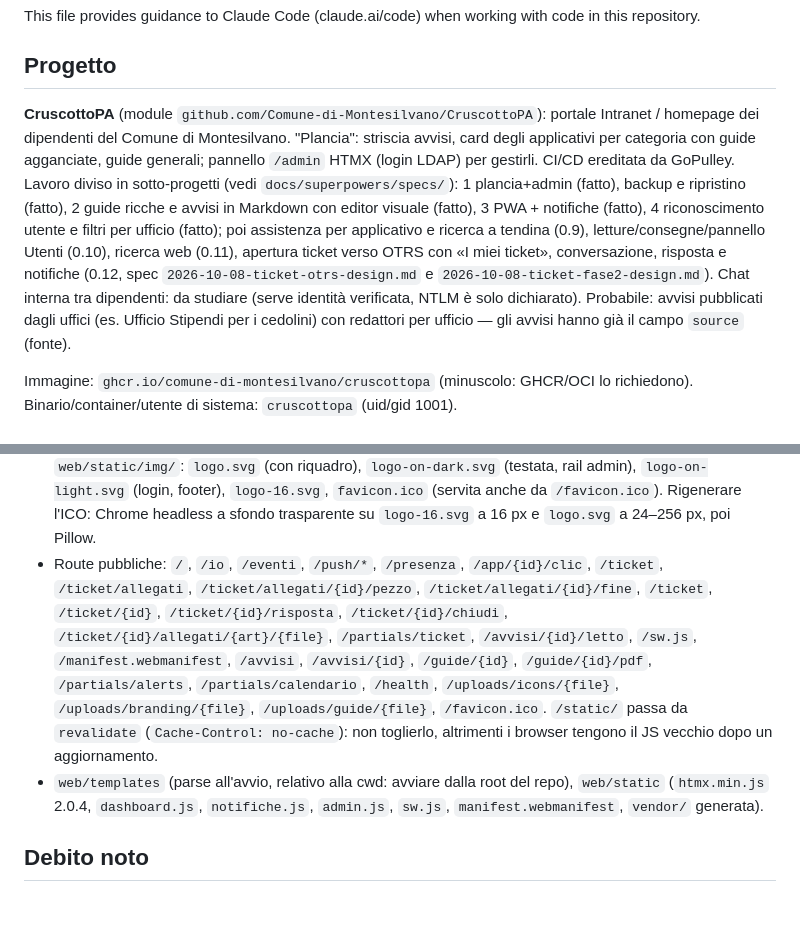
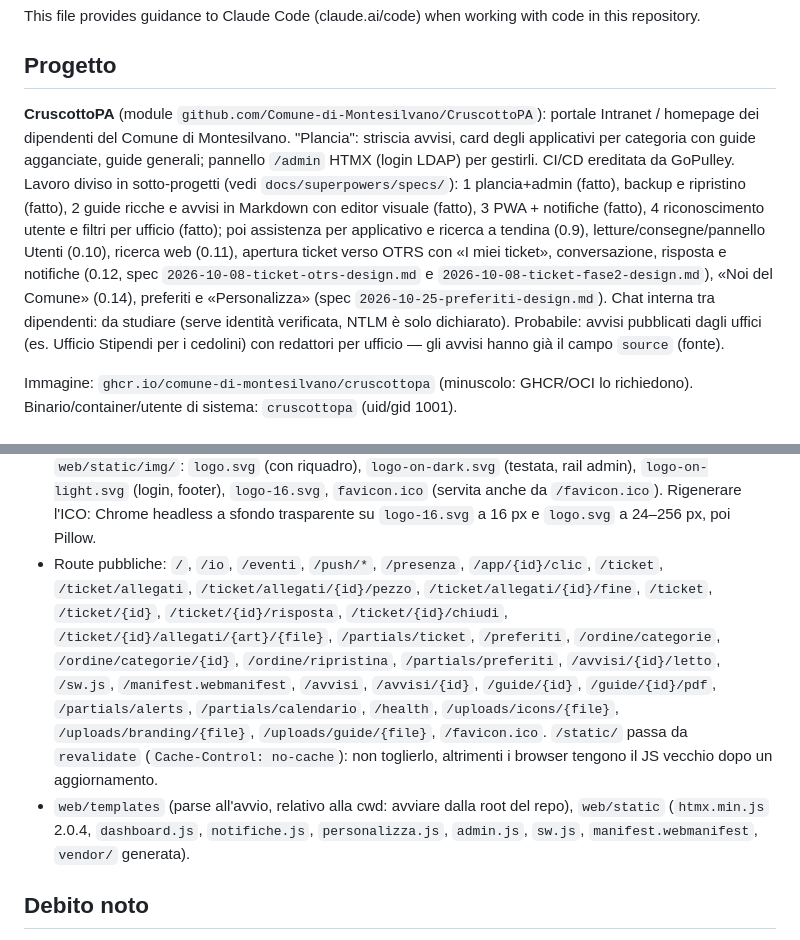
Before and after one commit to Comune-di-Montesilvano/CruscottoPA, a Markdown page: CLAUDE.md, 2 parts joined by grey strips. GitHub-like rendering; blank space fills up the shorter version.

```diff
--- a/CLAUDE.md
+++ b/CLAUDE.md
@@ -4,7 +4,7 @@ This file provides guidance to Claude Code (claude.ai/code) when working with co
 
 ## Progetto
 
-**CruscottoPA** (module `github.com/Comune-di-Montesilvano/CruscottoPA`): portale Intranet / homepage dei dipendenti del Comune di Montesilvano. "Plancia": striscia avvisi, card degli applicativi per categoria con guide agganciate, guide generali; pannello `/admin` HTMX (login LDAP) per gestirli. CI/CD ereditata da GoPulley. Lavoro diviso in sotto-progetti (vedi `docs/superpowers/specs/`): 1 plancia+admin (fatto), backup e ripristino (fatto), 2 guide ricche e avvisi in Markdown con editor visuale (fatto), 3 PWA + notifiche (fatto), 4 riconoscimento utente e filtri per ufficio (fatto); poi assistenza per applicativo e ricerca a tendina (0.9), letture/consegne/pannello Utenti (0.10), ricerca web (0.11), apertura ticket verso OTRS con «I miei ticket», conversazione, risposta e notifiche (0.12, spec `2026-10-08-ticket-otrs-design.md` e `2026-10-08-ticket-fase2-design.md`). Chat interna tra dipendenti: da studiare (serve identità verificata, NTLM è solo dichiarato). Probabile: avvisi pubblicati dagli uffici (es. Ufficio Stipendi per i cedolini) con redattori per ufficio — gli avvisi hanno già il campo `source` (fonte).
+**CruscottoPA** (module `github.com/Comune-di-Montesilvano/CruscottoPA`): portale Intranet / homepage dei dipendenti del Comune di Montesilvano. "Plancia": striscia avvisi, card degli applicativi per categoria con guide agganciate, guide generali; pannello `/admin` HTMX (login LDAP) per gestirli. CI/CD ereditata da GoPulley. Lavoro diviso in sotto-progetti (vedi `docs/superpowers/specs/`): 1 plancia+admin (fatto), backup e ripristino (fatto), 2 guide ricche e avvisi in Markdown con editor visuale (fatto), 3 PWA + notifiche (fatto), 4 riconoscimento utente e filtri per ufficio (fatto); poi assistenza per applicativo e ricerca a tendina (0.9), letture/consegne/pannello Utenti (0.10), ricerca web (0.11), apertura ticket verso OTRS con «I miei ticket», conversazione, risposta e notifiche (0.12, spec `2026-10-08-ticket-otrs-design.md` e `2026-10-08-ticket-fase2-design.md`), «Noi del Comune» (0.14), preferiti e «Personalizza» (spec `2026-10-25-preferiti-design.md`). Chat interna tra dipendenti: da studiare (serve identità verificata, NTLM è solo dichiarato). Probabile: avvisi pubblicati dagli uffici (es. Ufficio Stipendi per i cedolini) con redattori per ufficio — gli avvisi hanno già il campo `source` (fonte).
 
 Immagine: `ghcr.io/comune-di-montesilvano/cruscottopa` (minuscolo: GHCR/OCI lo richiedono). Binario/container/utente di sistema: `cruscottopa` (uid/gid 1001).
 
@@ -128,8 +129,8 @@ Risultati della sonda in produzione (2026-10-06, spec `2026-10-06-riconoscimento
 - Sessione: cookie `cruscotto_admin` cifrato (gorilla/sessions), `Path=/admin`, 8 ore, `Secure` da `X-Forwarded-Proto` o `SECURE_COOKIES`. Senza sessione: 303 al login, oppure 401 + `HX-Redirect` per HTMX. Login su HTTP in chiaro con cookie Secure → 400 con spiegazione (`cookieWouldBeDropped`; localhost escluso): accesso diretto via `http://host:porta` richiede `SECURE_COOKIES=false`.
 - **Upload icone**: tipo dal contenuto (PNG/WebP/SVG), max 512 KB, nome casuale in `UPLOAD_DIR/icons`, servite da `/uploads/icons/{file}` con `Content-Security-Policy: sandbox` (uno script in un SVG non gira mai). Il file vecchio si cancella quando l'icona cambia o l'app viene eliminata. Codice generico per directory: `saveUpload`/`removeUpload`/`handleUploadFile` (`icons`, `branding`).
 - **Branding**: nome e logo dell'ente in `branding`, in cache nel `Server` (`atomic.Pointer`, funzione di template `ente`; template `favicon`, `title_ente`, `ente_logo` in `partials_brand.html`), modificabili da `/admin/ente`. Logo in `UPLOAD_DIR/branding`, servito da `/uploads/branding/{file}` in sandbox. Nessun ente scritto nei template (lo verifica un test). Logo e favicon di CruscottoPA fissi in `web/static/img/`: `logo.svg` (con riquadro), `logo-on-dark.svg` (testata, rail admin), `logo-on-light.svg` (login, footer), `logo-16.svg`, `favicon.ico` (servita anche da `/favicon.ico`). Rigenerare l'ICO: Chrome headless a sfondo trasparente su `logo-16.svg` a 16 px e `logo.svg` a 24–256 px, poi Pillow.
-- Route pubbliche: `/`, `/io`, `/eventi`, `/push/*`, `/presenza`, `/app/{id}/clic`, `/ticket`, `/ticket/allegati`, `/ticket/allegati/{id}/pezzo`, `/ticket/allegati/{id}/fine`, `/ticket`, `/ticket/{id}`, `/ticket/{id}/risposta`, `/ticket/{id}/chiudi`, `/ticket/{id}/allegati/{art}/{file}`, `/partials/ticket`, `/avvisi/{id}/letto`, `/sw.js`, `/manifest.webmanifest`, `/avvisi`, `/avvisi/{id}`, `/guide/{id}`, `/guide/{id}/pdf`, `/partials/alerts`, `/partials/calendario`, `/health`, `/uploads/icons/{file}`, `/uploads/branding/{file}`, `/uploads/guide/{file}`, `/favicon.ico`. `/static/` passa da `revalidate` (`Cache-Control: no-cache`): non toglierlo, altrimenti i browser tengono il JS vecchio dopo un aggiornamento.
-- `web/templates` (parse all'avvio, relativo alla cwd: avviare dalla root del repo), `web/static` (`htmx.min.js` 2.0.4, `dashboard.js`, `notifiche.js`, `admin.js`, `sw.js`, `manifest.webmanifest`, `vendor/` generata).
+- Route pubbliche: `/`, `/io`, `/eventi`, `/push/*`, `/presenza`, `/app/{id}/clic`, `/ticket`, `/ticket/allegati`, `/ticket/allegati/{id}/pezzo`, `/ticket/allegati/{id}/fine`, `/ticket`, `/ticket/{id}`, `/ticket/{id}/risposta`, `/ticket/{id}/chiudi`, `/ticket/{id}/allegati/{art}/{file}`, `/partials/ticket`, `/preferiti`, `/ordine/categorie`, `/ordine/categorie/{id}`, `/ordine/ripristina`, `/partials/preferiti`, `/avvisi/{id}/letto`, `/sw.js`, `/manifest.webmanifest`, `/avvisi`, `/avvisi/{id}`, `/guide/{id}`, `/guide/{id}/pdf`, `/partials/alerts`, `/partials/calendario`, `/health`, `/uploads/icons/{file}`, `/uploads/branding/{file}`, `/uploads/guide/{file}`, `/favicon.ico`. `/static/` passa da `revalidate` (`Cache-Control: no-cache`): non toglierlo, altrimenti i browser tengono il JS vecchio dopo un aggiornamento.
+- `web/templates` (parse all'avvio, relativo alla cwd: avviare dalla root del repo), `web/static` (`htmx.min.js` 2.0.4, `dashboard.js`, `notifiche.js`, `personalizza.js`, `admin.js`, `sw.js`, `manifest.webmanifest`, `vendor/` generata).
 
 ## Debito noto
 
```
Also changed, not shown: other parts of CLAUDE.md (+3 -2 lines), README.md (+4 -0 lines).
